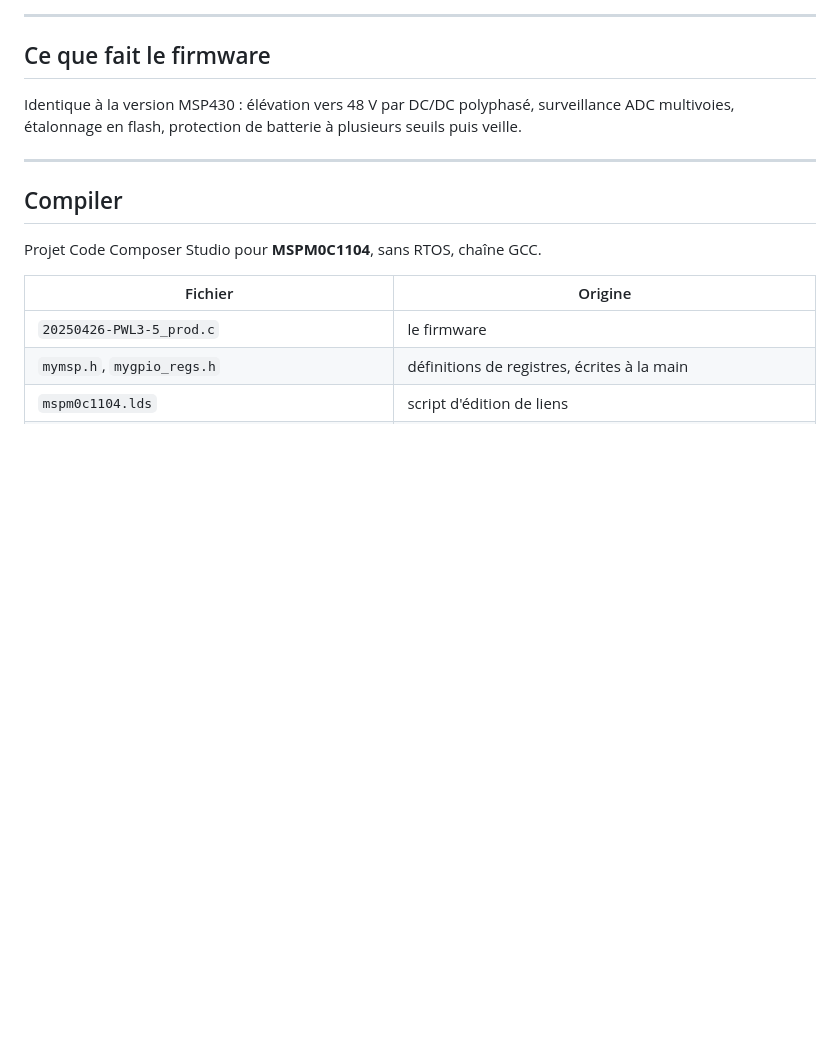
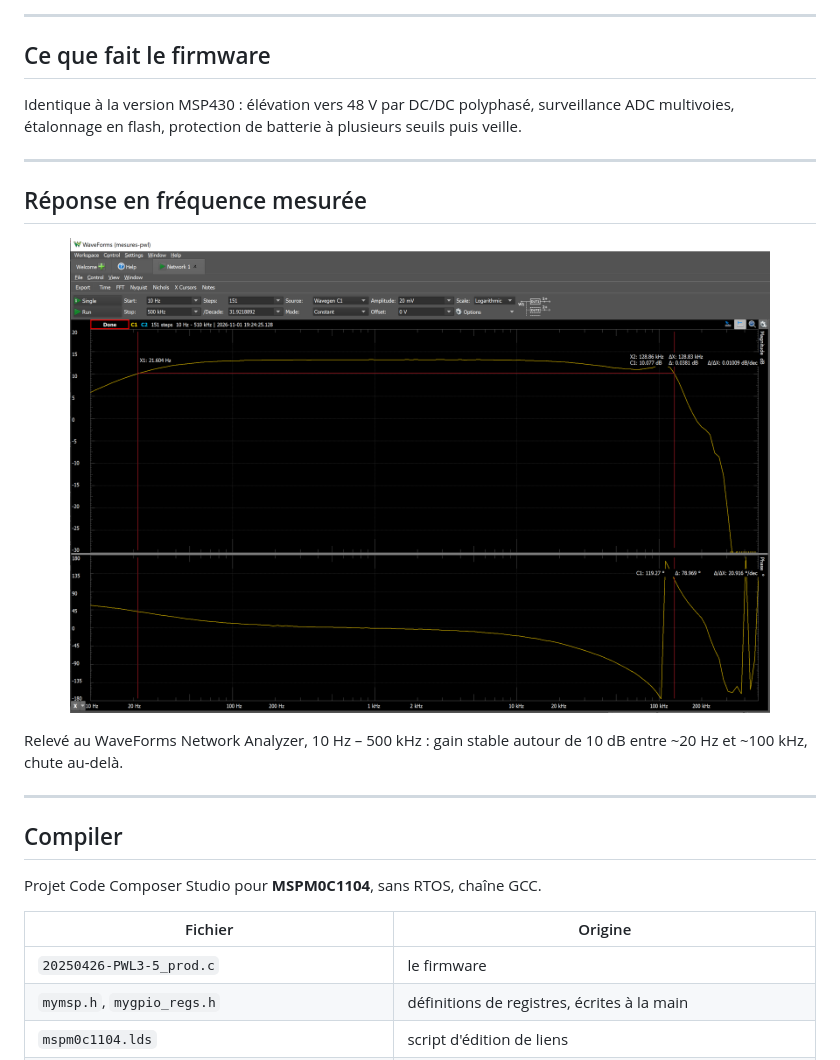
Before and after one commit to Nicolboy/CCS-MSPM0-pwl, a Markdown page: README.md, the part around one of its changes. GitHub-like rendering; pictures changed too: docs/mesure-V4.png (added); blank space fills up the shorter version.

Commit message:
Ajoute une photo de la carte et la mesure de reponse en frequence au README
Diagramme de Bode (gain/phase, 10 Hz - 500 kHz) releve au WaveForms
Network Analyzer.

Co-Authored-By: Claude Sonnet 5 <noreply@anthropic.com>

```diff
--- a/README.md
+++ b/README.md
@@ -42,6 +46,17 @@ plusieurs seuils puis veille.
 
 ---
 
+## Réponse en fréquence mesurée
+
+<p align="center">
+  <img src="docs/mesure-V4.png" alt="Diagramme de Bode mesure (WaveForms Network Analyzer), gain et phase de 10 Hz a 500 kHz" width="700px">
+</p>
+
+Relevé au WaveForms Network Analyzer, 10 Hz – 500 kHz : gain stable autour
+de 10 dB entre ~20 Hz et ~100 kHz, chute au-delà.
+
+---
+
 ## Compiler
 
 Projet Code Composer Studio pour **MSPM0C1104**, sans RTOS, chaîne GCC.
```
Also changed, not shown: other parts of README.md (+4 -0 lines), 1 other file.
